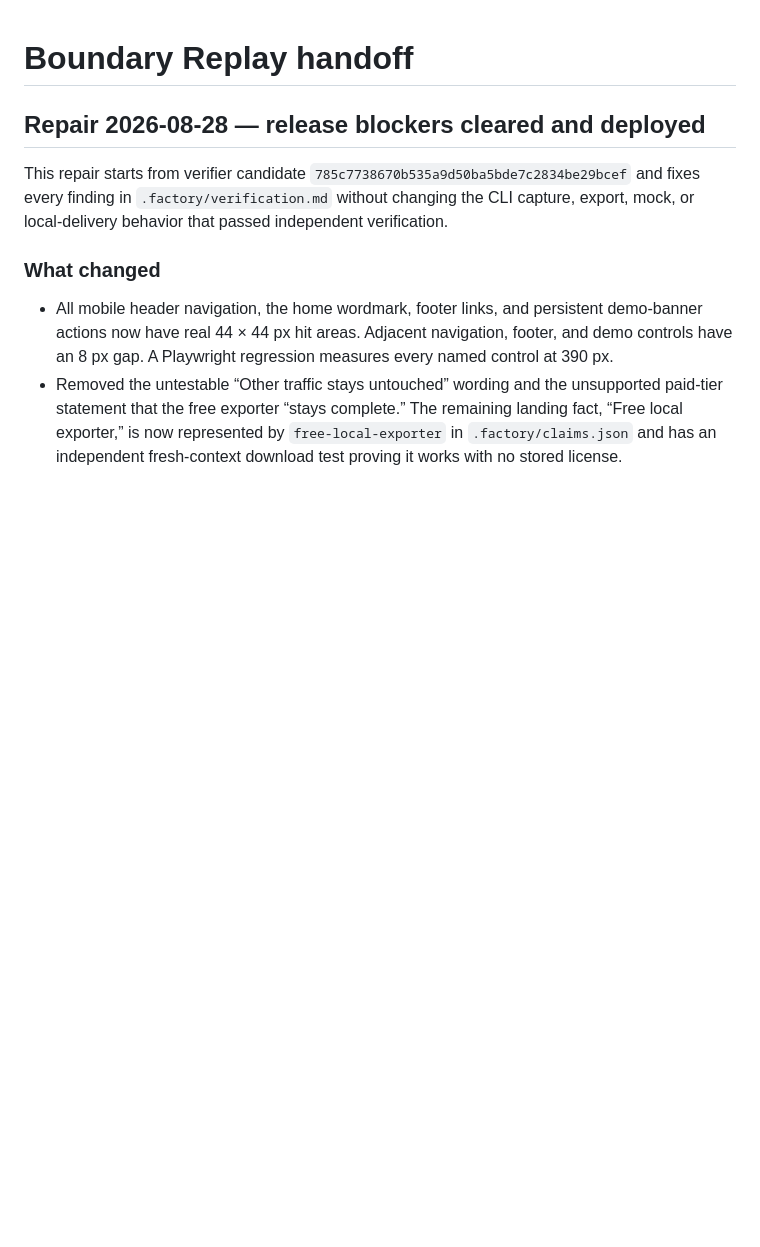
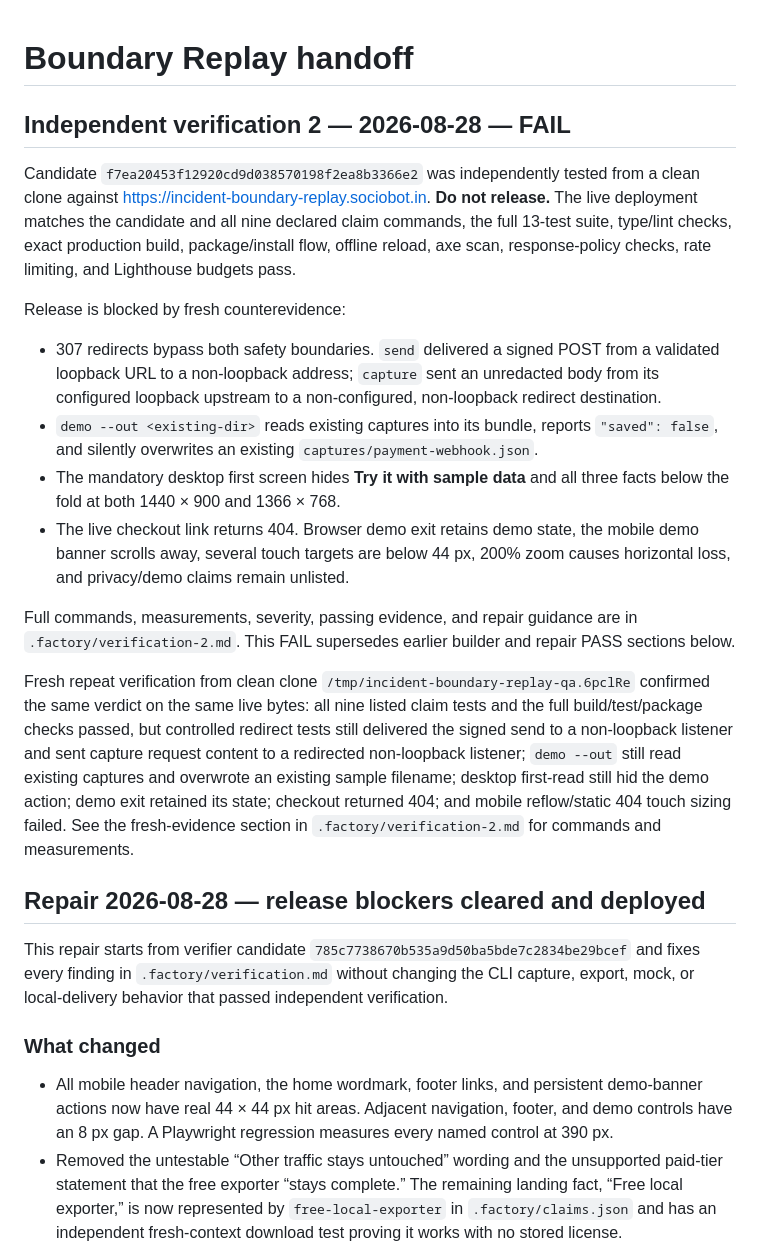
Before and after one commit to B-Divyesh/sf-incident-boundary-replay, a Markdown page: .factory/handoff.md, the part around the change. Rendered like a GitHub page; blank space fills up the shorter version.

Commit message:
docs: record independent verification failure

```diff
--- a/.factory/handoff.md
+++ b/.factory/handoff.md
@@ -1,4 +1,43 @@
 # Boundary Replay handoff
+
+## Independent verification 2 — 2026-08-28 — **FAIL**
+
+Candidate `f7ea20453f12920cd9d038570198f2ea8b3366e2` was independently tested from
+a clean clone against https://incident-boundary-replay.sociobot.in. **Do not
+release.** The live deployment matches the candidate and all nine declared
+claim commands, the full 13-test suite, type/lint checks, exact production
+build, package/install flow, offline reload, axe scan, response-policy checks,
+rate limiting, and Lighthouse budgets pass.
+
+Release is blocked by fresh counterevidence:
+
+- 307 redirects bypass both safety boundaries. `send` delivered a signed POST
+  from a validated loopback URL to a non-loopback address; `capture` sent an
+  unredacted body from its configured loopback upstream to a non-configured,
+  non-loopback redirect destination.
+- `demo --out <existing-dir>` reads existing captures into its bundle, reports
+  `"saved": false`, and silently overwrites an existing
+  `captures/payment-webhook.json`.
+- The mandatory desktop first screen hides **Try it with sample data** and all
+  three facts below the fold at both 1440 × 900 and 1366 × 768.
+- The live checkout link returns 404. Browser demo exit retains demo state, the
+  mobile demo banner scrolls away, several touch targets are below 44 px, 200%
+  zoom causes horizontal loss, and privacy/demo claims remain unlisted.
+
+Full commands, measurements, severity, passing evidence, and repair guidance
+are in `.factory/verification-2.md`. This FAIL supersedes earlier builder and
+repair PASS sections below.
+
+Fresh repeat verification from clean clone
+`/tmp/incident-boundary-replay-qa.6pclRe` confirmed the same verdict on the
+same live bytes: all nine listed claim tests and the full build/test/package
+checks passed, but controlled redirect tests still delivered the signed send
+to a non-loopback listener and sent capture request content to a redirected
+non-loopback listener; `demo --out` still read existing captures and overwrote
+an existing sample filename; desktop first-read still hid the demo action;
+demo exit retained its state; checkout returned 404; and mobile reflow/static
+404 touch sizing failed. See the fresh-evidence section in
+`.factory/verification-2.md` for commands and measurements.
 
 ## Repair 2026-08-28 — **release blockers cleared and deployed**
 
```
Also changed, not shown: .factory/verification-2.md (added, +251 -0 lines).
